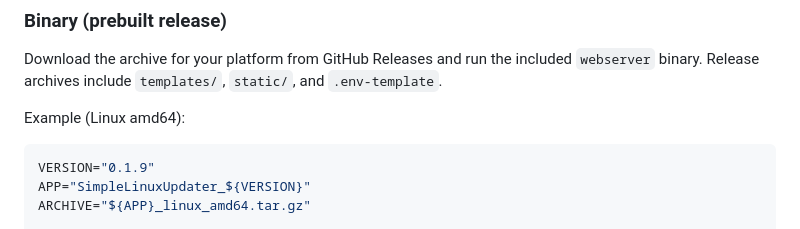
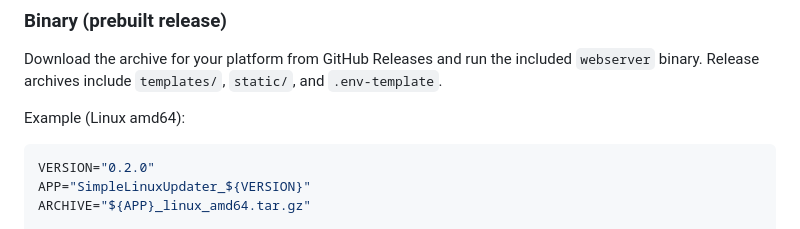
Before and after one commit to NoLife141/SimpleLinuxUpdater, a Markdown page: README.md, the part around the change. Rendered like a GitHub page.

````diff
--- a/README.md
+++ b/README.md
@@ -91,7 +91,7 @@ Download the archive for your platform from GitHub Releases and run the included
 Example (Linux amd64):
 
 ```bash
-VERSION="0.1.9"
+VERSION="0.2.0"
 APP="SimpleLinuxUpdater_${VERSION}"
 ARCHIVE="${APP}_linux_amd64.tar.gz"
 
````
Also changed, not shown: CHANGELOG.md (+0 -12 lines).
